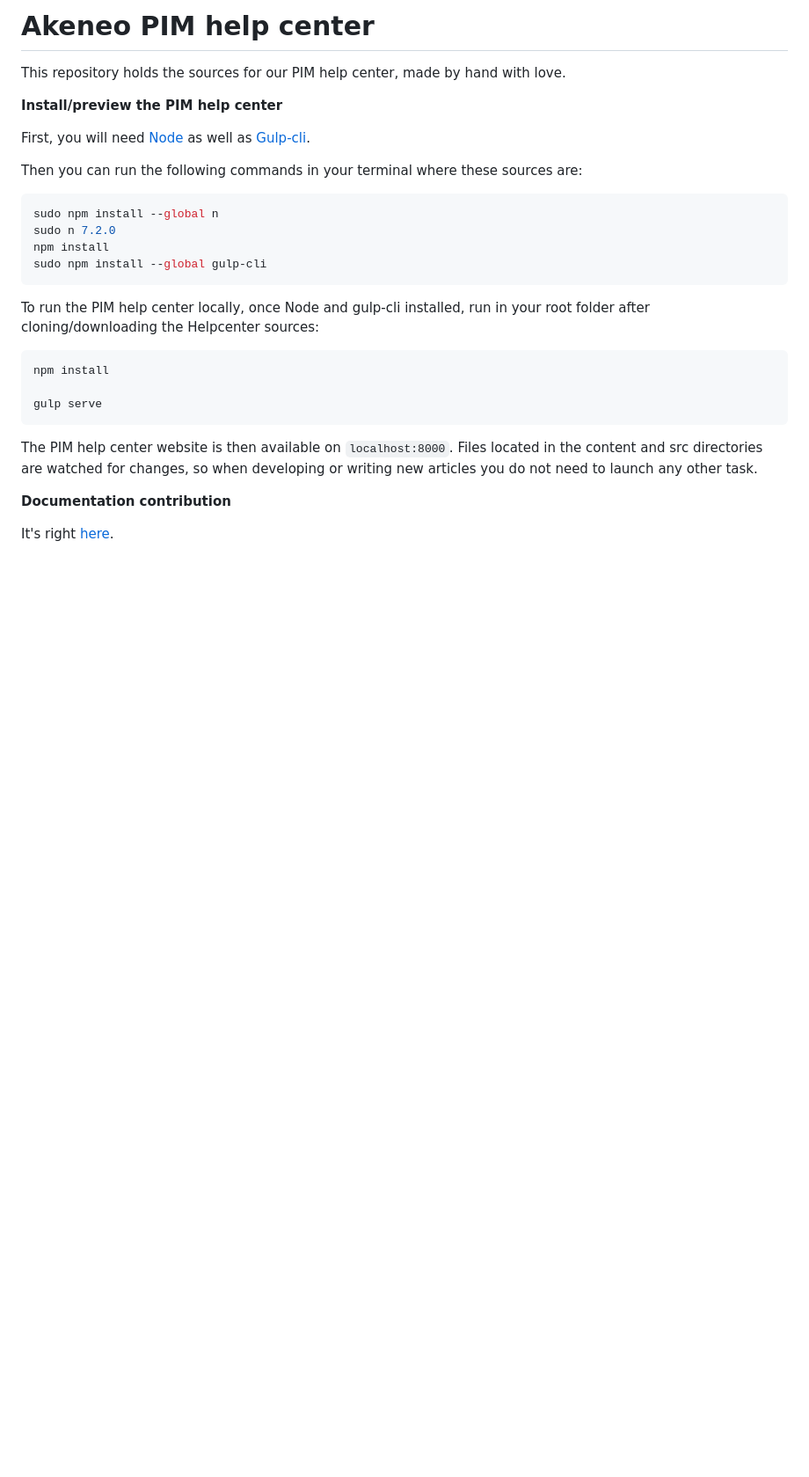
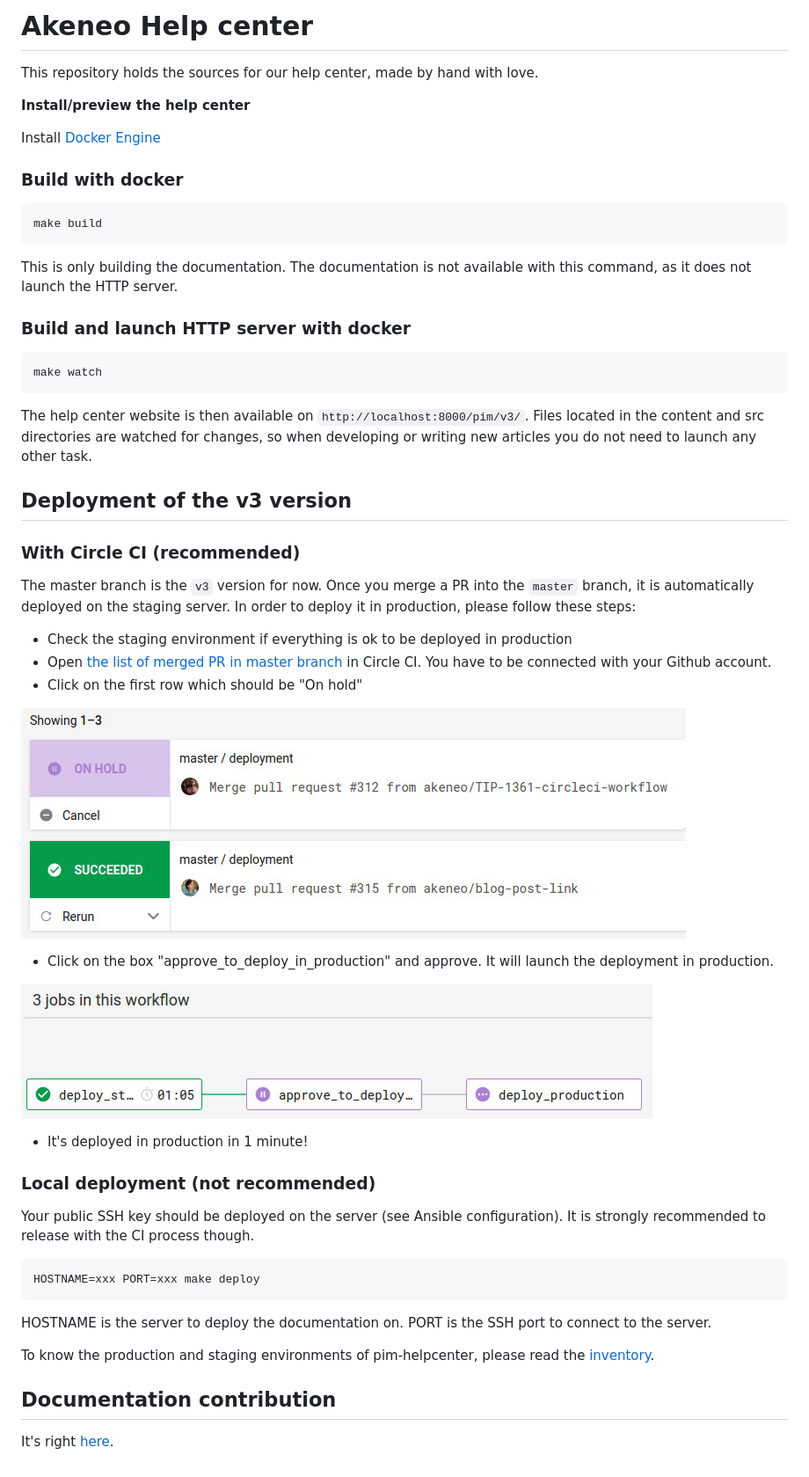
Before and after one commit to akeneo/pim-helpcenter, a Markdown page: README.md, the part around the change. Shown at 88% size. GitHub-like rendering; pictures changed too: .circleci/list_jobs.jpg (added), .circleci/list_workflows.jpg (added); blank space fills up the shorter version.

Commit message:
Add a deployment workflow for the v3 of pim-helpcenter

````diff
--- a/README.md
+++ b/README.md
@@ -1,29 +1,59 @@
-# Akeneo PIM help center
-This repository holds the sources for our PIM help center, made by hand with love.
+# Akeneo Help center
+This repository holds the sources for our help center, made by hand with love.
 
-**Install/preview the PIM help center**
+**Install/preview the help center**
 
-First, you will need [Node](https://nodejs.org/en/) as well as [Gulp-cli](https://github.com/gulpjs/gulp-cli).
+Install [Docker Engine](https://docs.docker.com/engine/installation/)
 
-Then you can run the following commands in your terminal where these sources are:
+### Build with docker
+
 ```bash
-sudo npm install --global n
-sudo n 7.2.0
-npm install
-sudo npm install --global gulp-cli
+make build
 ```
 
-To run the PIM help center locally, once Node and gulp-cli installed, run in your root folder after cloning/downloading the Helpcenter sources:
+This is only building the documentation. The documentation is not available with this command, as it does not launch the HTTP server.
+
+### Build and launch HTTP server with docker
 
 ```bash
-npm install
-
-gulp serve
+make watch
 ```
 
-The PIM help center website is then available on `localhost:8000`.
+The help center website is then available on `http://localhost:8000/pim/v3/`.
 Files located in the content and src directories are watched for changes, so when developing or writing new articles you do not need to launch any other task.
 
-**Documentation contribution**
+## Deployment of the v3 version
+
+### With Circle CI (recommended)
+
+The master branch is the `v3` version for now.
+Once you merge a PR into the `master` branch, it is automatically deployed on the staging server. In order to deploy it in production, please follow these steps:
+
+- Check the staging environment if everything is ok to be deployed in production
+- Open [the list of merged PR in master branch](https://circleci.com/gh/akeneo/workflows/pim-helpcenter/tree/master) in Circle CI. You have to be connected with your Github account.
+- Click on the first row which should be "On hold"
+
+![List of merged PR in master](.circleci/list_workflows.jpg)
+
+- Click on the box "approve_to_deploy_in_production" and approve. It will launch the deployment in production.
+
+![List of jobs in a workflow](.circleci/list_jobs.jpg)
+
+- It's deployed in production in 1 minute!
+
+### Local deployment (not recommended)
+
+Your public SSH key should be deployed on the server (see Ansible configuration). It is strongly recommended to release with the CI process though.
+
+```bash
+HOSTNAME=xxx PORT=xxx make deploy
+```
+
+HOSTNAME is the server to deploy the documentation on.
+PORT is the SSH port to connect to the server.
+
+To know the production and staging environments of pim-helpcenter, please read the [inventory](https://github.com/akeneo/ansible/blob/master/inventories/core.inventory).
+
+## Documentation contribution
 
 It's right [here](https://github.com/akeneo/pim-helpcenter/wiki).
````
Also changed, not shown: 8 other files.
